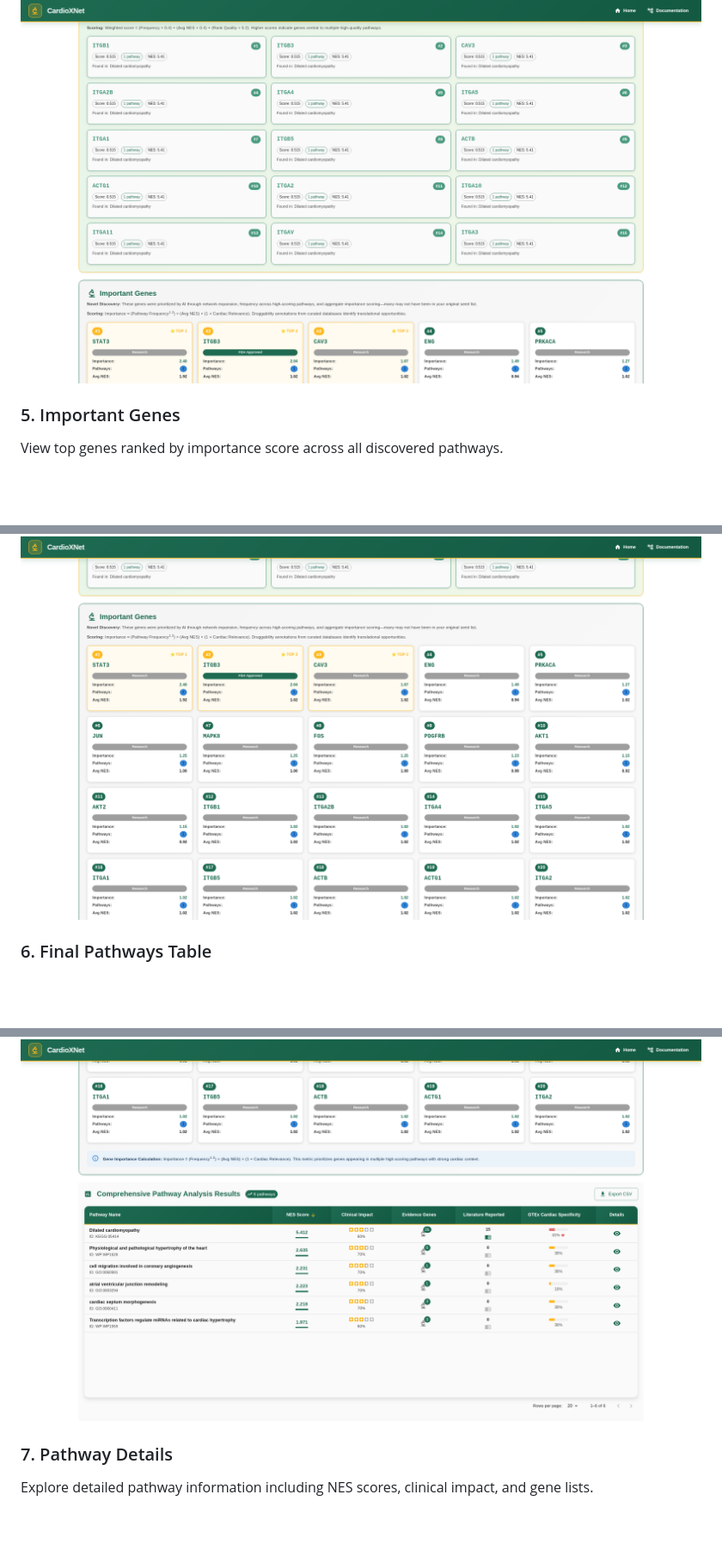
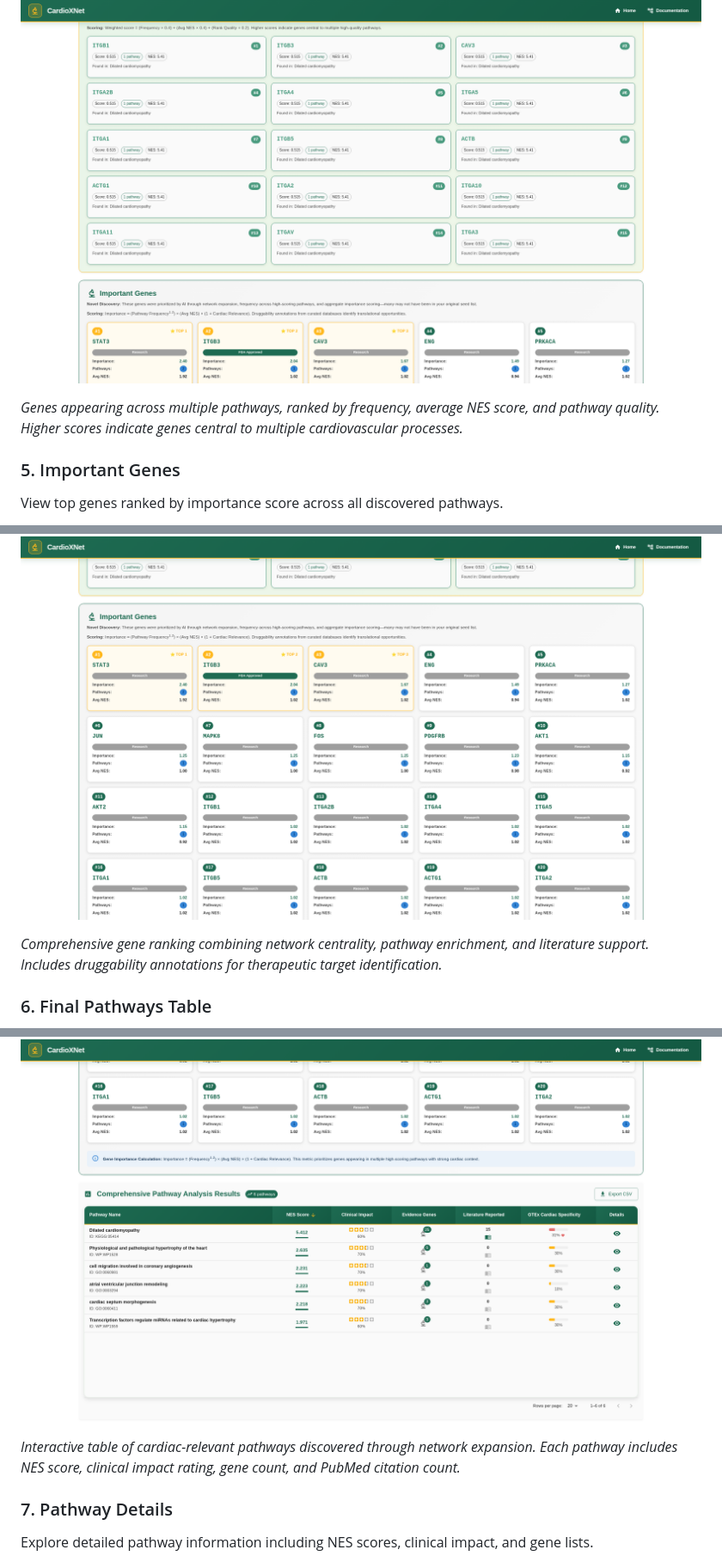
Before and after one commit to kevinmsong/CardioXNet, a Markdown page: README.md, 3 parts joined by grey strips. Shown at 86% size. Rendered like a GitHub page; blank space fills up the shorter version.

```diff
--- a/README.md
+++ b/README.md
@@ -29,16 +39,22 @@ View comprehensive results including pathway rankings, NES scores, and clinical
 Identify genes at pathway intersections using weighted scoring algorithm.
 
 ![Key Genes](docs/screenshots/04-key-genes.png)
+
+*Genes appearing across multiple pathways, ranked by frequency, average NES score, and pathway quality. Higher scores indicate genes central to multiple cardiovascular processes.*
 
 ### 5. Important Genes
 View top genes ranked by importance score across all discovered pathways.
 
 ![Important Genes](docs/screenshots/05-important-genes.png)
 
+*Comprehensive gene ranking combining network centrality, pathway enrichment, and literature support. Includes druggability annotations for therapeutic target identification.*
+
 ### 6. Final Pathways Table
 Browse discovered pathways with sortable columns for NES score, clinical impact, evidence genes, and literature support.
 
 ![Pathways Table](docs/screenshots/06-pathways-table.png)
+
+*Interactive table of cardiac-relevant pathways discovered through network expansion. Each pathway includes NES score, clinical impact rating, gene count, and PubMed citation count.*
 
 ### 7. Pathway Details
 Explore detailed pathway information including NES scores, clinical impact, and gene lists.
```
Also changed, not shown: other parts of README.md (+40 -5 lines), docs/screenshots/01-home-input.png, docs/screenshots/02-progress.png, 2 other files.
